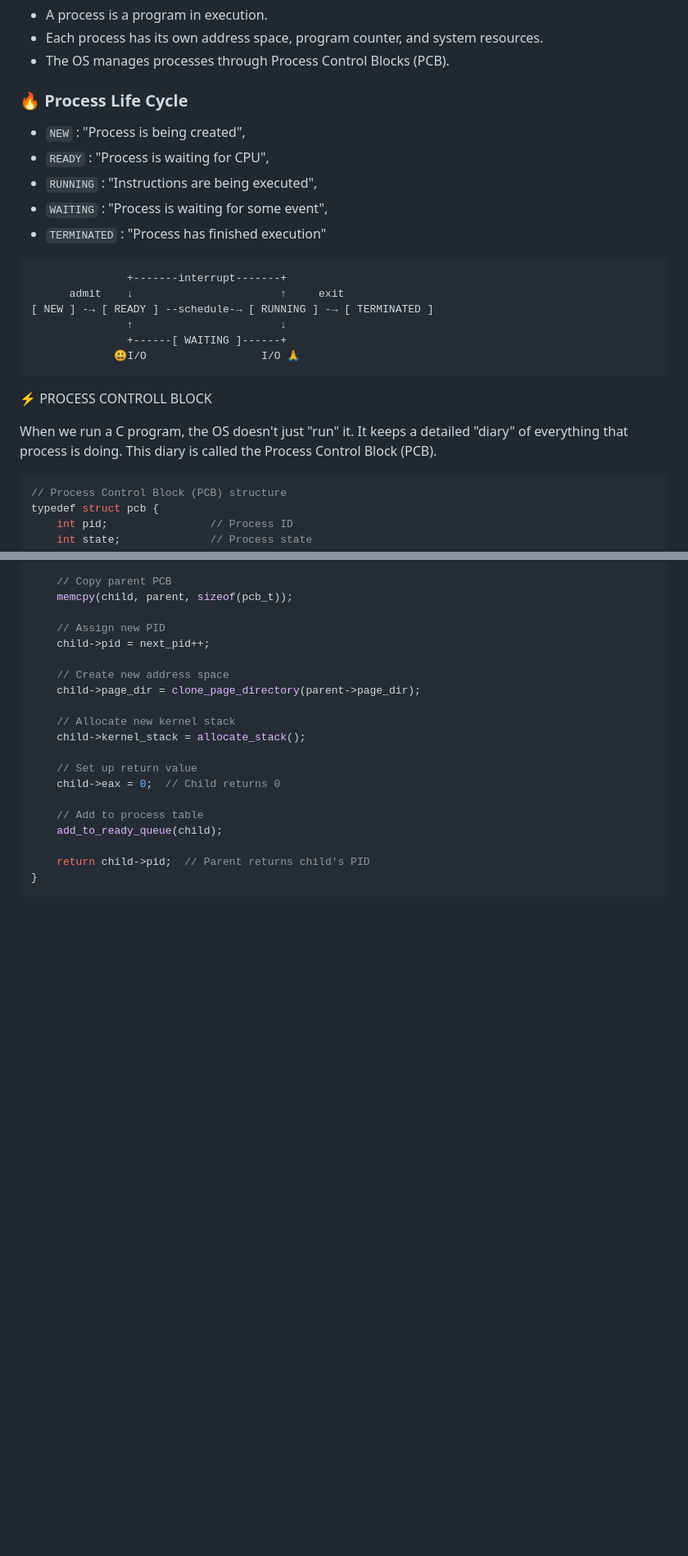
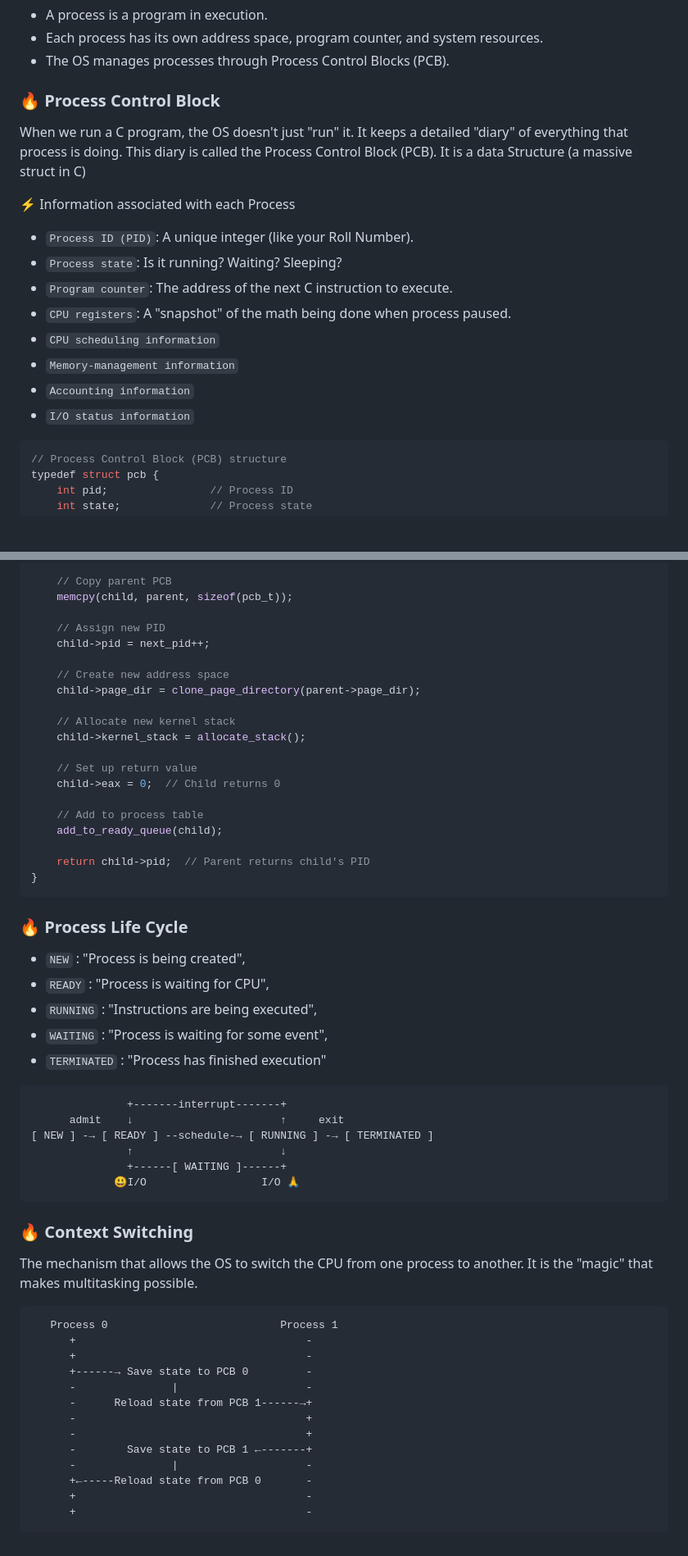
Before and after one commit to aanshik-dev/Learning, a Markdown page: OS/OS-Notes.md, 2 parts joined by grey strips. Shown at 82% size. GitHub-like rendering; blank space fills up the shorter version.

Commit message:
Operating System

````diff
--- a/OS/OS-Notes.md
+++ b/OS/OS-Notes.md
@@ -102,26 +102,20 @@ syscall(SYS_write, 1, "Hello", 5);
 - Each process has its own address space, program counter, and system resources.
 - The OS manages processes through Process Control Blocks (PCB).
 
-### 🔥 Process Life Cycle
+### 🔥 Process Control Block
 
-- `NEW` : "Process is being created",
-- `READY` : "Process is waiting for CPU",
-- `RUNNING` : "Instructions are being executed",
-- `WAITING` : "Process is waiting for some event",
-- `TERMINATED` : "Process has finished execution"
+When we run a C program, the OS doesn't just "run" it. It keeps a detailed "diary" of everything that process is doing. This diary is called the Process Control Block (PCB). It is a data Structure (a massive struct in C)
 
-```txt
-               +-------interrupt-------+
-      admit    ↓                       ↑     exit
-[ NEW ] -→ [ READY ] --schedule-→ [ RUNNING ] -→ [ TERMINATED ]
-               ↑                       ↓
-               +------[ WAITING ]------+
-             😃I/O                  I/O 🙏
-```
+⚡ Information associated with each Process
 
-⚡ PROCESS CONTROLL BLOCK
-
-When we run a C program, the OS doesn't just "run" it. It keeps a detailed "diary" of everything that process is doing. This diary is called the Process Control Block (PCB).
+- `Process ID (PID)`: A unique integer (like your Roll Number).
+- `Process state`: Is it running? Waiting? Sleeping?
+- `Program counter`: The address of the next C instruction to execute.
+- `CPU registers`: A "snapshot" of the math being done when process paused.
+- `CPU scheduling information`
+- `Memory-management information`
+- `Accounting information`
+- `I/O status information`
 
 ```C
 // Process Control Block (PCB) structure
@@ -174,5 +168,42 @@ pid_t os_fork() {
 }
 ```
 
+### 🔥 Process Life Cycle
+
+- `NEW` : "Process is being created",
+- `READY` : "Process is waiting for CPU",
+- `RUNNING` : "Instructions are being executed",
+- `WAITING` : "Process is waiting for some event",
+- `TERMINATED` : "Process has finished execution"
+
+```txt
+               +-------interrupt-------+
+      admit    ↓                       ↑     exit
+[ NEW ] -→ [ READY ] --schedule-→ [ RUNNING ] -→ [ TERMINATED ]
+               ↑                       ↓
+               +------[ WAITING ]------+
+             😃I/O                  I/O 🙏
+```
+
+### 🔥 Context Switching
+
+The mechanism that allows the OS to switch the CPU from one process to another. It is the "magic" that makes multitasking possible.
+
+```txt
+   Process 0                           Process 1
+      +                                    -
+      +                                    -
+      +------→ Save state to PCB 0         -
+      -               |                    -
+      -      Reload state from PCB 1------→+
+      -                                    +
+      -                                    +
+      -        Save state to PCB 1 ←-------+
+      -               |                    -
+      +←-----Reload state from PCB 0       -
+      +                                    -
+      +                                    -
+```
+
 </div>
 </div>
````
Also changed, not shown: other parts of OS/OS-Notes.md (+2 -2 lines).
